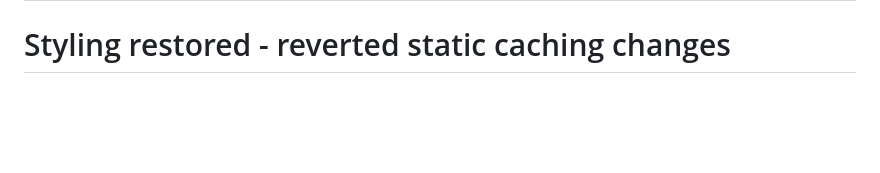
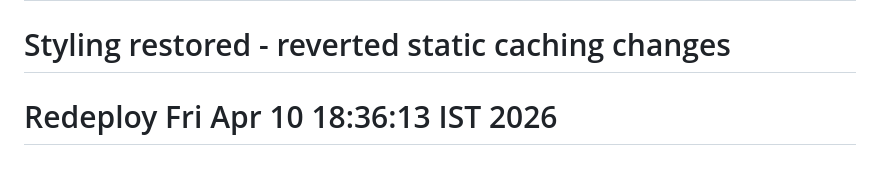
Before and after one commit to akhilvp07/mftracker, a Markdown page: README.md, the part around the change. GitHub-like rendering; blank space fills up the shorter version.

Commit message:
Trigger redeploy - stable version

```diff
--- a/README.md
+++ b/README.md
@@ -171,3 +171,4 @@ After running `setup_dev.sh` or `createsuperuser`, use your chosen credentials.
 The setup script creates a default admin user — **change the password in production**.
 # Deployment trigger
 # Styling restored - reverted static caching changes
+# Redeploy Fri Apr 10 18:36:13 IST 2026
```
